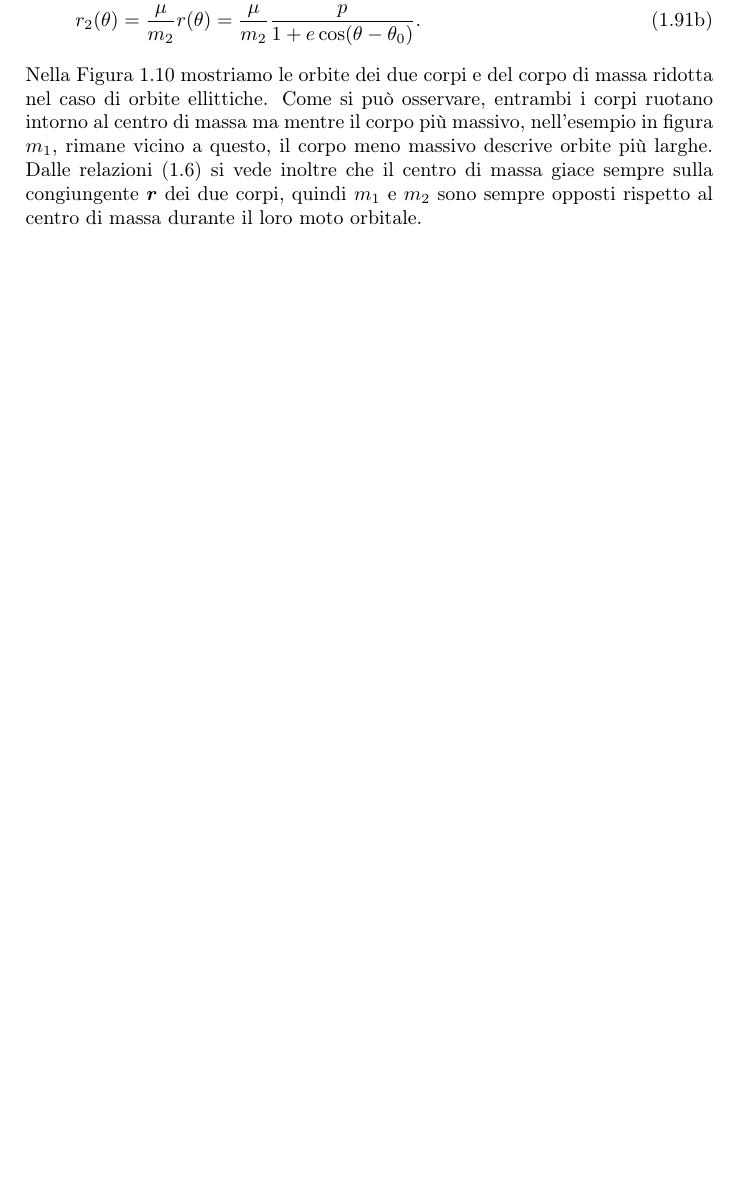
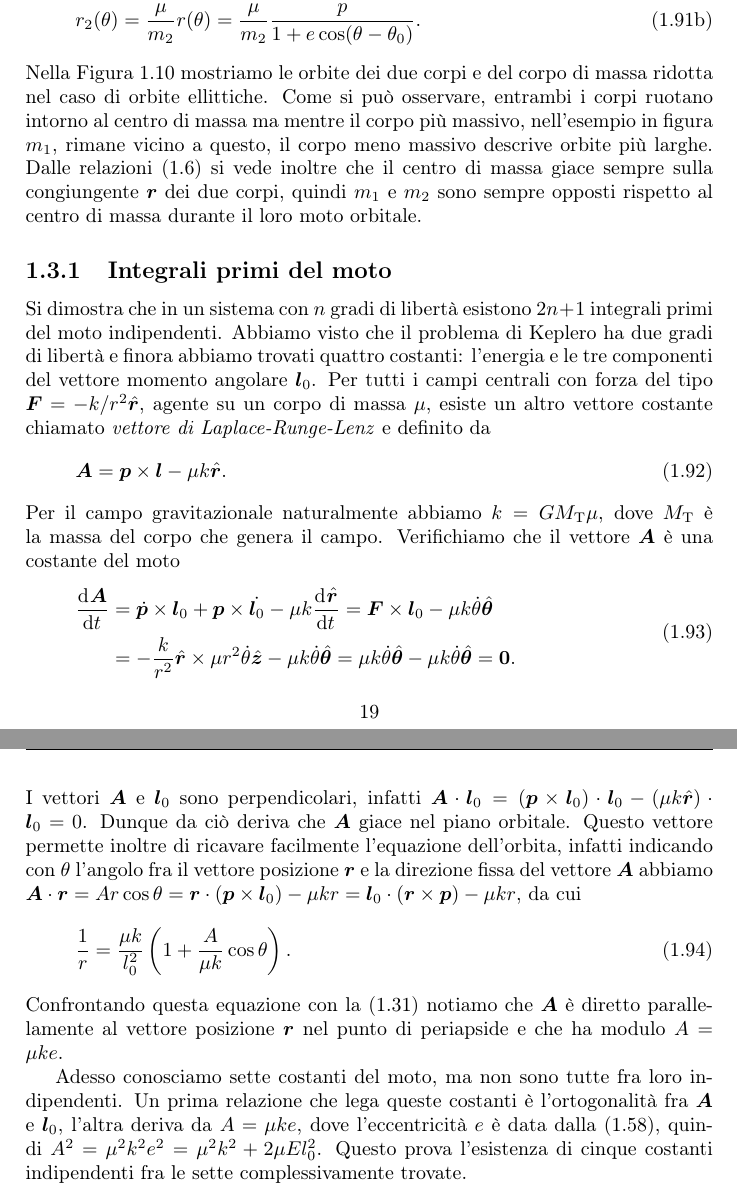
Before and after one commit to giordano/Tesi-triennale, a LaTeX book (tesi.tex, which reads Capitoli/problema_due_corpi.tex): part of page 22 of 37 before the commit and two parts of pages 22 and 23 of 38 after it, the two joined at a grey line, cut so that both start at the same text, the shorter picture padded with empty space. Compiled offline with pdfLaTeX.

Commit message:
+paragrafo sugli integrali primi
Ho scritto tutto il paragrafo sugli integrali primi del moto. È
possibile che alla fine taglierò qualcosa, ma meglio tagliere piuttosto
che dover aggiungere qualcosa alla fine.

```diff
--- a/Capitoli/problema_due_corpi.tex
+++ b/Capitoli/problema_due_corpi.tex
@@ -1269,6 +1269,58 @@ di massa giace sempre sulla congiungente $\bm{r}$ dei due corpi, quindi $m_1$ e
 $m_2$ sono sempre opposti rispetto al centro di massa durante il loro moto
 orbitale.
 
+\subsection{Integrali primi del moto}
+\label{sec:integrali-primi}
+
+Si dimostra che in un sistema con $n$ gradi di libertà esistono $2n+1$ integrali
+primi del moto indipendenti. Abbiamo visto che il problema di Keplero ha due
+gradi di libertà e finora abbiamo trovati quattro costanti: l'energia e le tre
+componenti del vettore momento angolare $\bm{l}_0$. Per tutti i campi centrali
+con forza del tipo $\bm{F} = -k/r^2\versor{r}$, agente su un corpo di massa
+$\mu$, esiste un altro vettore costante chiamato
+\emph{vettore di Laplace-Runge-Lenz} e definito da
+\begin{equation}
+  \bm{A} = \bm{p}\times\bm{l} - \mu k\versor{r}.
+\end{equation}
+Per il campo gravitazionale naturalmente abbiamo $k=GM_\textup{T}\mu$, dove
+$M_\textup{T}$ è la massa del corpo che genera il campo. Verifichiamo che il
+vettore $\bm{A}$ è una costante del moto
+\begin{equation}
+  \begin{split}
+    \toder{\bm{A}}{t} &= \dot{\bm{p}}\times\bm{l}_0 + \bm{p}\times\dot{\bm{l}_0}
+    - \mu k\toder{\versor{r}}{t} = \bm{F}\times\bm{l}_0 - \mu
+    k\dot{\theta}\versor{\theta} \\
+    &= -\frac{k}{r^2}\versor{r}\times \mu r^2\dot{\theta}\versor{z} -
+    \mu k\dot{\theta}\versor{\theta} = \mu k\dot{\theta}\versor{\theta} -
+    \mu k\dot{\theta}\versor{\theta} = \bm{0}.
+  \end{split}
+\end{equation}
+I vettori $\bm{A}$ e $\bm{l}_0$ sono perpendicolari, infatti
+$\bm{A}\cdot\bm{l}_0 = (\bm{p}\times\bm{l}_0)\cdot\bm{l}_0 - (\mu
+k\versor{r})\cdot\bm{l}_0 = 0$.
+Dunque da ciò deriva che $\bm{A}$ giace nel piano orbitale. Questo vettore
+permette inoltre di ricavare facilmente l'equazione dell'orbita, infatti
+indicando con $\theta$ l'angolo fra il vettore posizione $\bm{r}$ e la direzione
+fissa del vettore $\bm{A}$ abbiamo
+$\bm{A}\cdot\bm{r} = Ar\cos\theta = \bm{r}\cdot(\bm{p}\times\bm{l}_0) - \mu kr =
+\bm{l}_0\cdot(\bm{r}\times\bm{p}) - \mu kr$, da cui
+\begin{equation}
+  \frac{1}{r} = \frac{\mu k}{l_0^2}
+  \left(
+    1 + \frac{A}{\mu k}\cos\theta
+  \right).
+\end{equation}
+Confrontando questa equazione con la~\eqref{eq:orbita} notiamo che $\bm{A}$ è
+diretto parallelamente al vettore posizione $\bm{r}$ nel punto di periapside e
+che ha modulo $A = \mu ke$.
+
+Adesso conosciamo sette costanti del moto, ma non sono tutte fra loro
+indipendenti. Un prima relazione che lega queste costanti è l'ortogonalità fra
+$\bm{A}$ e $\bm{l}_0$, l'altra deriva da $A = \mu ke$, dove l'eccentricità $e$ è
+data dalla~\eqref{eq:eccentricita-energia}, quindi $A^2 = \mu^2k^2e^2 = \mu^2k^2
++ 2\mu El_0^2$. Questo prova l'esistenza di cinque costanti indipendenti fra le
+sette complessivamente trovate.
+
 %%% Local Variables:
 %%% mode: latex
 %%% TeX-master: "../tesi"
```
